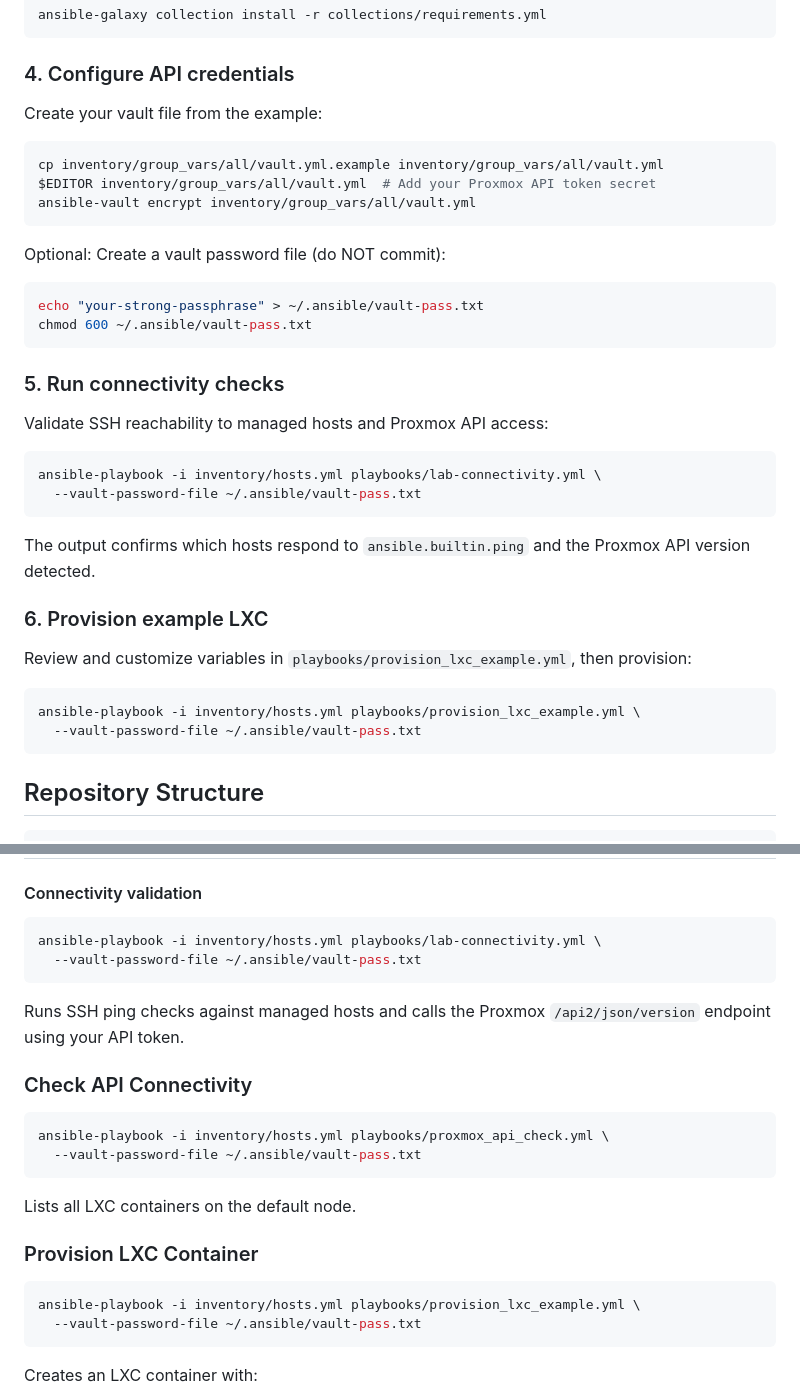
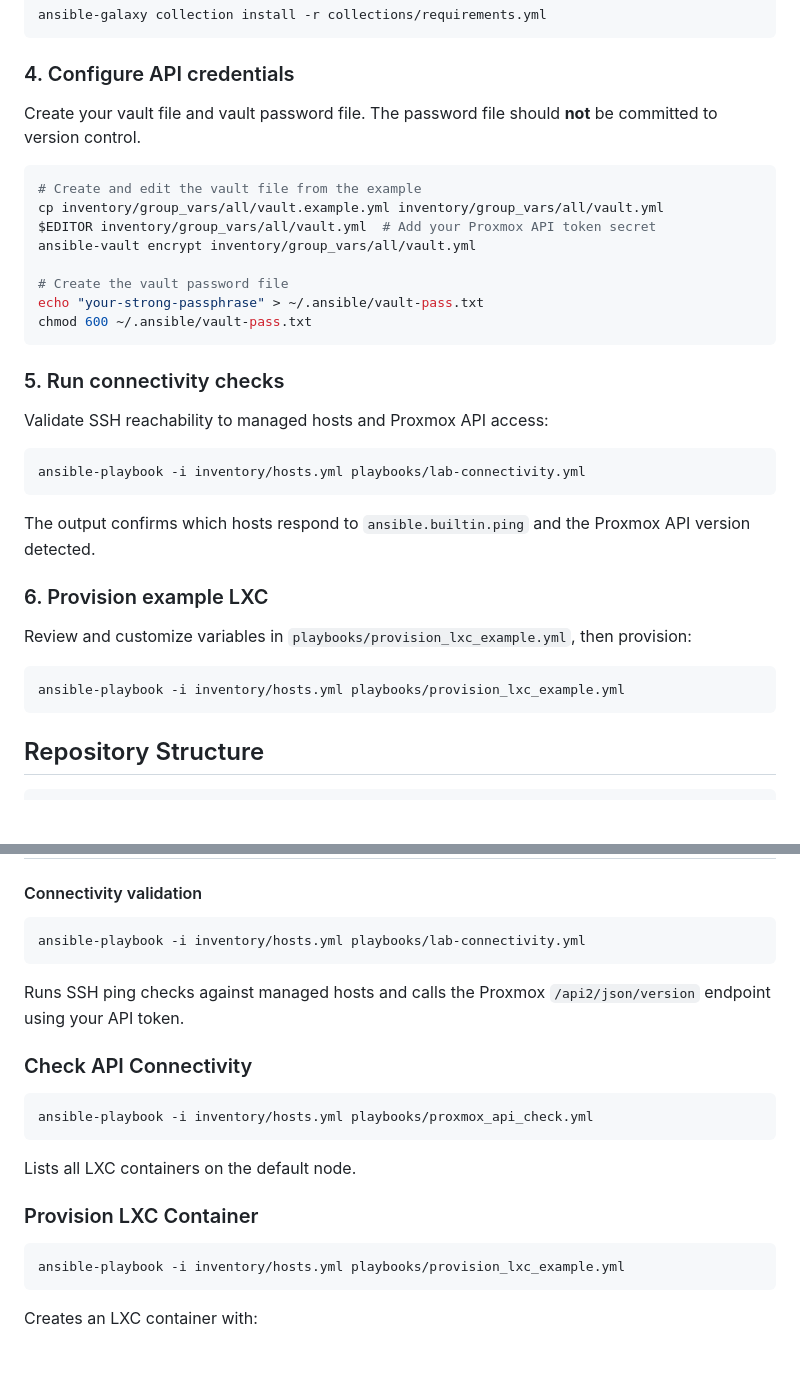
Before and after one commit to faviann/ServerManagementScripts, a Markdown page: README.md, 2 parts joined by grey strips. Drawn GitHub-style; blank space fills up the shorter version.

Commit message:
Updated readme to reflect autodetection of vault pass file

````diff
--- a/README.md
+++ b/README.md
@@ -67,17 +67,15 @@ ansible-galaxy collection install -r collections/requirements.yml
 
 ### 4. Configure API credentials
 
-Create your vault file from the example:
+Create your vault file and vault password file. The password file should **not** be committed to version control.
 
 ```bash
-cp inventory/group_vars/all/vault.yml.example inventory/group_vars/all/vault.yml
+# Create and edit the vault file from the example
+cp inventory/group_vars/all/vault.example.yml inventory/group_vars/all/vault.yml
 $EDITOR inventory/group_vars/all/vault.yml  # Add your Proxmox API token secret
 ansible-vault encrypt inventory/group_vars/all/vault.yml
-```
 
-Optional: Create a vault password file (do NOT commit):
-
-```bash
+# Create the vault password file
 echo "your-strong-passphrase" > ~/.ansible/vault-pass.txt
 chmod 600 ~/.ansible/vault-pass.txt
 ```
@@ -87,8 +85,7 @@ chmod 600 ~/.ansible/vault-pass.txt
 Validate SSH reachability to managed hosts and Proxmox API access:
 
 ```bash
-ansible-playbook -i inventory/hosts.yml playbooks/lab-connectivity.yml \
-  --vault-password-file ~/.ansible/vault-pass.txt
+ansible-playbook -i inventory/hosts.yml playbooks/lab-connectivity.yml
 ```
 
 The output confirms which hosts respond to `ansible.builtin.ping` and the Proxmox API version detected.
@@ -98,8 +95,7 @@ The output confirms which hosts respond to `ansible.builtin.ping` and the Proxmo
 Review and customize variables in `playbooks/provision_lxc_example.yml`, then provision:
 
 ```bash
-ansible-playbook -i inventory/hosts.yml playbooks/provision_lxc_example.yml \
-  --vault-password-file ~/.ansible/vault-pass.txt
+ansible-playbook -i inventory/hosts.yml playbooks/provision_lxc_example.yml
 ```
 
 ## Repository Structure
@@ -180,8 +176,7 @@ The `inventory/hosts.yml` defines two groups:
 #### Connectivity validation
 
 ```bash
-ansible-playbook -i inventory/hosts.yml playbooks/lab-connectivity.yml \
-  --vault-password-file ~/.ansible/vault-pass.txt
+ansible-playbook -i inventory/hosts.yml playbooks/lab-connectivity.yml
 ```
 
 Runs SSH ping checks against managed hosts and calls the Proxmox `/api2/json/version` endpoint using your API token.
@@ -189,8 +184,7 @@ Runs SSH ping checks against managed hosts and calls the Proxmox `/api2/json/ver
 ### Check API Connectivity
 
 ```bash
-ansible-playbook -i inventory/hosts.yml playbooks/proxmox_api_check.yml \
-  --vault-password-file ~/.ansible/vault-pass.txt
+ansible-playbook -i inventory/hosts.yml playbooks/proxmox_api_check.yml
 ```
 
 Lists all LXC containers on the default node.
@@ -198,8 +192,7 @@ Lists all LXC containers on the default node.
 ### Provision LXC Container
 
 ```bash
-ansible-playbook -i inventory/hosts.yml playbooks/provision_lxc_example.yml \
-  --vault-password-file ~/.ansible/vault-pass.txt
+ansible-playbook -i inventory/hosts.yml playbooks/provision_lxc_example.yml
 ```
 
 Creates an LXC container with:
````
